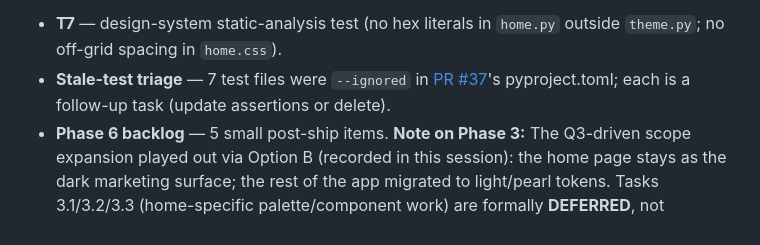
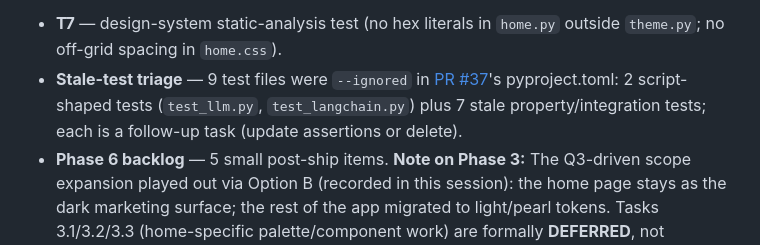
Before and after one commit to LinusConradM/feeding_america, a Markdown page: Project Documents/HOME_REDESIGN_TASK_TRACKER.md, the part around the change. Drawn GitHub-style.

Commit message:
Potential fix for pull request finding
Co-authored-by: Copilot Autofix powered by AI <175728472+Copilot@users.noreply.github.com>

```diff
--- a/Project Documents/HOME_REDESIGN_TASK_TRACKER.md
+++ b/Project Documents/HOME_REDESIGN_TASK_TRACKER.md
@@ -28,7 +28,7 @@
 **Progress:** 78% complete (39 / 50 tasks merged on `main`). 3 deferred per Q3 Option B (home page kept as marketing surface — see Phase 3 below). 2 WIP, 6 TODO remain — all post-ship polish.
 **Critical path:** Phases 0–4 plus Phase 5 task T8 (CI bootstrap) all closed. Remaining substantive work:
   - **T7** — design-system static-analysis test (no hex literals in `home.py` outside `theme.py`; no off-grid spacing in `home.css`).
-  - **Stale-test triage** — 7 test files were `--ignored` in [PR #37](https://github.com/LinusConradM/feeding_america/pull/37)'s pyproject.toml; each is a follow-up task (update assertions or delete).
+  - **Stale-test triage** — 9 test files were `--ignored` in [PR #37](https://github.com/LinusConradM/feeding_america/pull/37)'s pyproject.toml: 2 script-shaped tests (`test_llm.py`, `test_langchain.py`) plus 7 stale property/integration tests; each is a follow-up task (update assertions or delete).
   - **Phase 6 backlog** — 5 small post-ship items.
 **Note on Phase 3:** The Q3-driven scope expansion played out via Option B (recorded in this session): the home page stays as the dark marketing surface; the rest of the app migrated to light/pearl tokens. Tasks 3.1/3.2/3.3 (home-specific palette/component work) are formally **DEFERRED**, not abandoned — they'd reactivate if Option B is ever revisited.
 **Process gap closed 2026-05-19/20:** PR #14 merged with broken imports because no CI ran. Hotfix #18 cleaned it up ~4 hours later. T8 (PR #37) added the GitHub Actions workflow that gates every future PR with the pytest suite.
```
